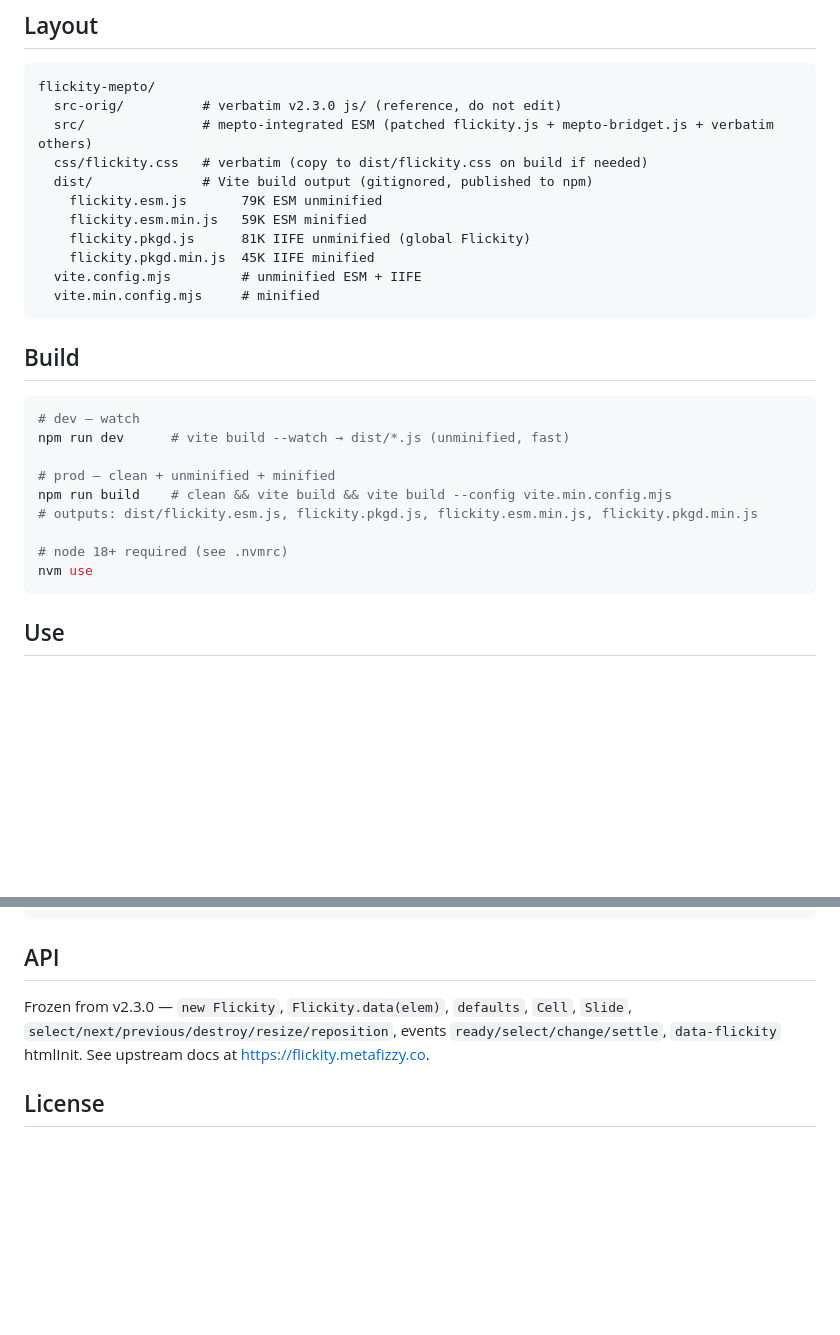
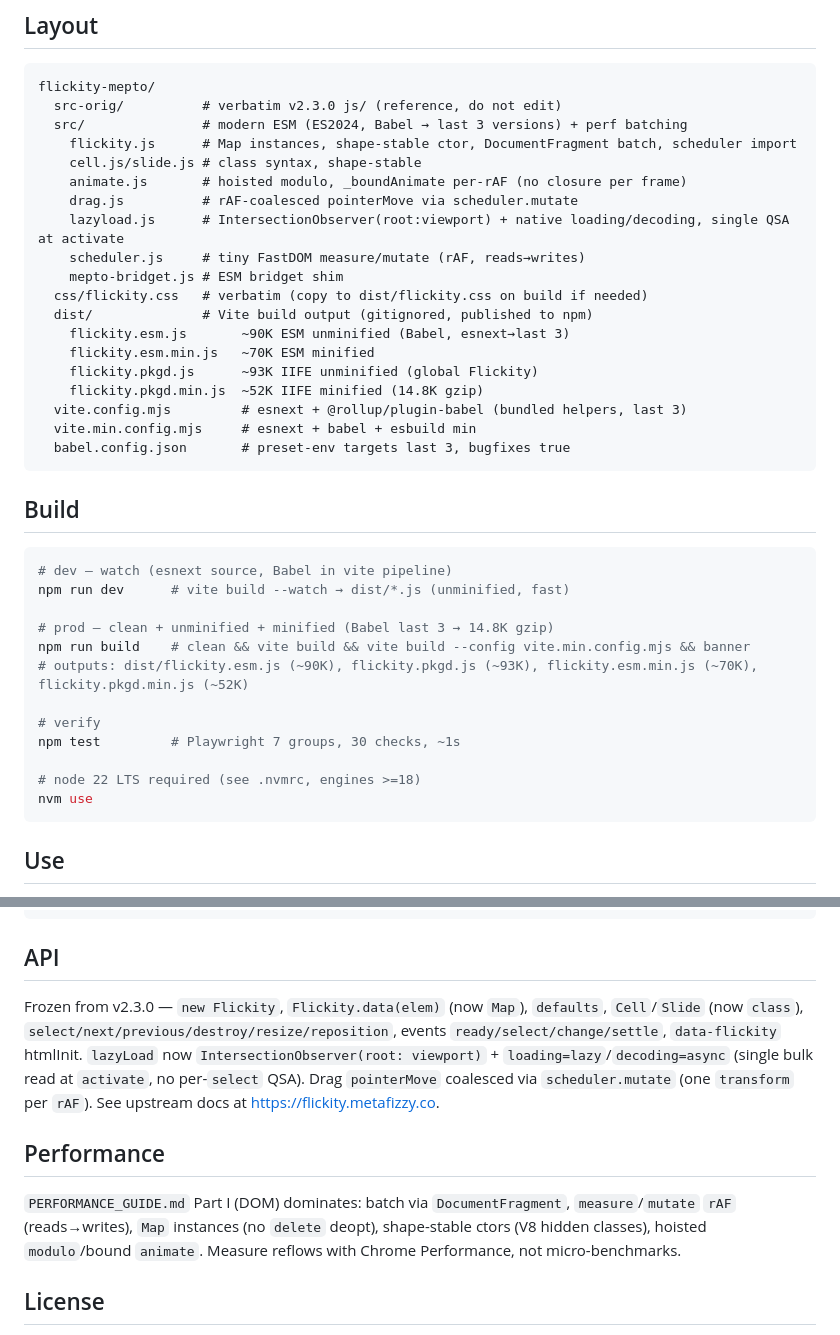
Before and after one commit to oreoorbitz/flickity-mepto, a Markdown page: README.md, 2 parts joined by grey strips. Drawn GitHub-style; blank space fills up the shorter version.

Commit message:
docs: update README/CONTRIBUTING/AGENTS for modern ESM + perf batch
- README Layout/Build/API/Performance: esnext→Babel last 3, 90K/93K→70K/52K (14.8K gzip), scheduler (measure/mutate rAF), Map instances, IO lazyLoad (root:viewport, single QSA at activate), drag coalesce
- CONTRIBUTING Dev setup/build sizes: @rollup/plugin-babel, 30 checks
- AGENTS verify loop + quick refs: Babel last 3, scheduler, IO lazyLoad, Map/shape-stable

````diff
--- a/README.md
+++ b/README.md
@@ -40,28 +40,39 @@ npm install flickity-mepto meptos
 ```
 flickity-mepto/
   src-orig/          # verbatim v2.3.0 js/ (reference, do not edit)
-  src/               # mepto-integrated ESM (patched flickity.js + mepto-bridget.js + verbatim others)
+  src/               # modern ESM (ES2024, Babel → last 3 versions) + perf batching
+    flickity.js      # Map instances, shape-stable ctor, DocumentFragment batch, scheduler import
+    cell.js/slide.js # class syntax, shape-stable
+    animate.js       # hoisted modulo, _boundAnimate per-rAF (no closure per frame)
+    drag.js          # rAF-coalesced pointerMove via scheduler.mutate
+    lazyload.js      # IntersectionObserver(root:viewport) + native loading/decoding, single QSA at activate
+    scheduler.js     # tiny FastDOM measure/mutate (rAF, reads→writes)
+    mepto-bridget.js # ESM bridget shim
   css/flickity.css   # verbatim (copy to dist/flickity.css on build if needed)
   dist/              # Vite build output (gitignored, published to npm)
-    flickity.esm.js       79K ESM unminified
-    flickity.esm.min.js   59K ESM minified
-    flickity.pkgd.js      81K IIFE unminified (global Flickity)
-    flickity.pkgd.min.js  45K IIFE minified
-  vite.config.mjs         # unminified ESM + IIFE
-  vite.min.config.mjs     # minified
+    flickity.esm.js       ~90K ESM unminified (Babel, esnext→last 3)
+    flickity.esm.min.js   ~70K ESM minified
+    flickity.pkgd.js      ~93K IIFE unminified (global Flickity)
+    flickity.pkgd.min.js  ~52K IIFE minified (14.8K gzip)
+  vite.config.mjs         # esnext + @rollup/plugin-babel (bundled helpers, last 3)
+  vite.min.config.mjs     # esnext + babel + esbuild min
+  babel.config.json       # preset-env targets last 3, bugfixes true
 ```
 
 ## Build
 
 ```sh
-# dev — watch
+# dev — watch (esnext source, Babel in vite pipeline)
 npm run dev      # vite build --watch → dist/*.js (unminified, fast)
 
-# prod — clean + unminified + minified
-npm run build    # clean && vite build && vite build --config vite.min.config.mjs
-# outputs: dist/flickity.esm.js, flickity.pkgd.js, flickity.esm.min.js, flickity.pkgd.min.js
+# prod — clean + unminified + minified (Babel last 3 → 14.8K gzip)
+npm run build    # clean && vite build && vite build --config vite.min.config.mjs && banner
+# outputs: dist/flickity.esm.js (~90K), flickity.pkgd.js (~93K), flickity.esm.min.js (~70K), flickity.pkgd.min.js (~52K)
 
-# node 18+ required (see .nvmrc)
+# verify
+npm test         # Playwright 7 groups, 30 checks, ~1s
+
+# node 22 LTS required (see .nvmrc, engines >=18)
 nvm use
 ```
 
@@ -91,7 +102,11 @@ new Flickity(elem, opts)
 
 ## API
 
-Frozen from v2.3.0 — `new Flickity`, `Flickity.data(elem)`, `defaults`, `Cell`, `Slide`, `select/next/previous/destroy/resize/reposition`, events `ready/select/change/settle`, `data-flickity` htmlInit. See upstream docs at https://flickity.metafizzy.co.
+Frozen from v2.3.0 — `new Flickity`, `Flickity.data(elem)` (now `Map`), `defaults`, `Cell`/`Slide` (now `class`), `select/next/previous/destroy/resize/reposition`, events `ready/select/change/settle`, `data-flickity` htmlInit. `lazyLoad` now `IntersectionObserver(root: viewport)` + `loading=lazy`/`decoding=async` (single bulk read at `activate`, no per-`select` QSA). Drag `pointerMove` coalesced via `scheduler.mutate` (one `transform` per `rAF`). See upstream docs at https://flickity.metafizzy.co.
+
+## Performance
+
+`PERFORMANCE_GUIDE.md` Part I (DOM) dominates: batch via `DocumentFragment`, `measure`/`mutate` `rAF` (reads→writes), `Map` instances (no `delete` deopt), shape-stable ctors (V8 hidden classes), hoisted `modulo`/bound `animate`. Measure reflows with Chrome Performance, not micro-benchmarks.
 
 ## License
 
````
Also changed, not shown: AGENTS.md (+5 -5 lines), CONTRIBUTING.md (+5 -5 lines).
